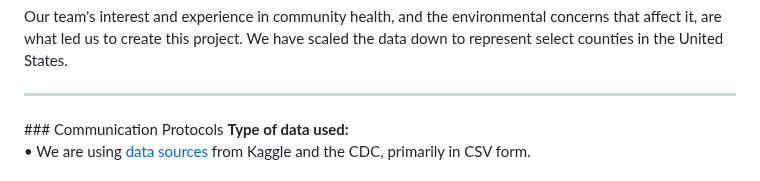
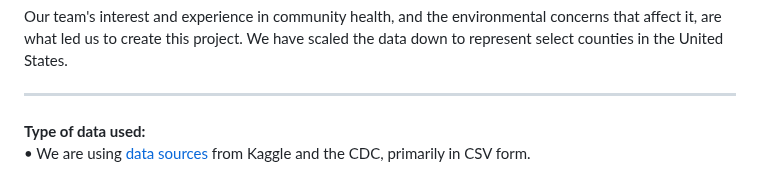
Before and after one commit to cbeckler/eco_cancer_incidence_rates, a Markdown page: README.md, the part around the change. Rendered like a GitHub page.

```diff
--- a/README.md
+++ b/README.md
@@ -12,7 +12,9 @@ Our team's interest and experience in community health, and the environmental co
 <HR>
 
 <a name="backup">
-### Communication Protocols
+
+###
+
 <strong>Type of data used:</strong><BR>
   • We are using <a href="#sources"> data sources</a> from Kaggle and the CDC, primarily in CSV form.
 <BR><BR>
```
